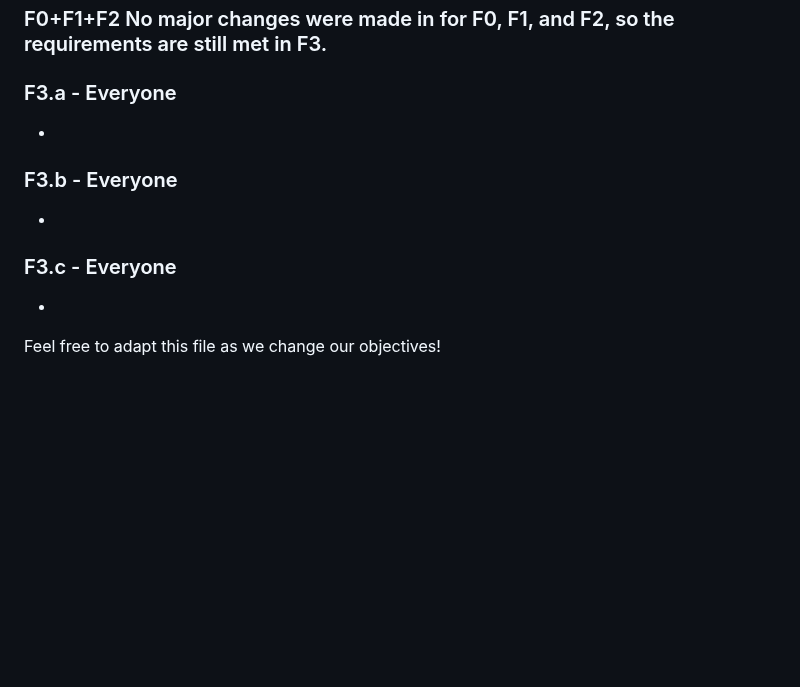
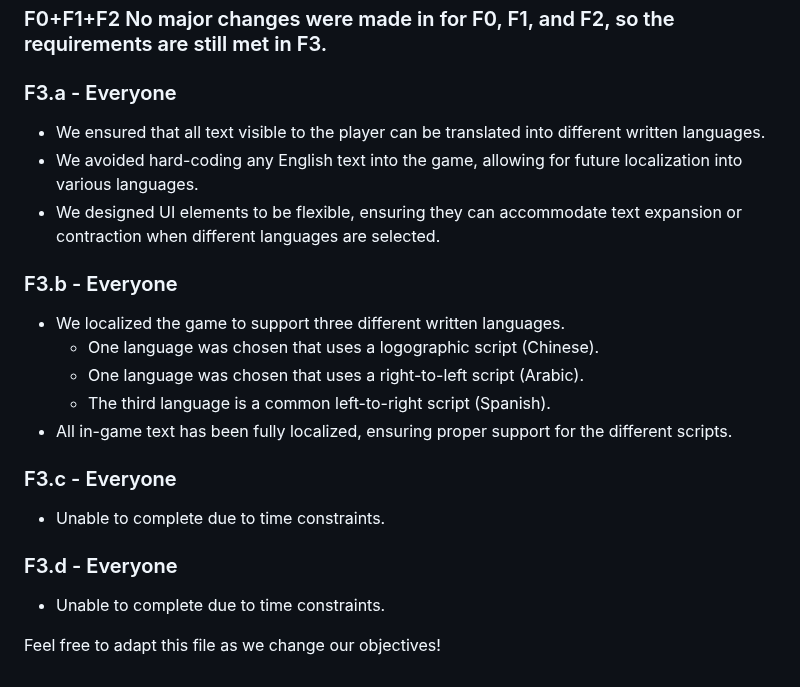
Before and after one commit to kalimora/f-team-cmpm-121, a Markdown page: README.md, the part around the change. GitHub-like rendering; blank space fills up the shorter version.

```diff
--- a/README.md
+++ b/README.md
@@ -433,12 +433,21 @@ Adapting to the F2 requirements taught us the importance of flexibility and coll
 ### F0+F1+F2 No major changes were made in for F0, F1, and F2, so the requirements are still met in F3.
 
 ### F3.a - Everyone
--
+- We ensured that all text visible to the player can be translated into different written languages.
+- We avoided hard-coding any English text into the game, allowing for future localization into various languages.
+- We designed UI elements to be flexible, ensuring they can accommodate text expansion or contraction when different languages are selected.
 
 ### F3.b - Everyone
--
+- We localized the game to support three different written languages.
+  -  One language was chosen that uses a logographic script (Chinese).
+  -  One language was chosen that uses a right-to-left script (Arabic).
+  -  The third language is a common left-to-right script (Spanish).
+- All in-game text has been fully localized, ensuring proper support for the different scripts.
 
 ### F3.c - Everyone
--
+- Unable to complete due to time constraints.
+
+### F3.d - Everyone
+- Unable to complete due to time constraints.
 
 Feel free to adapt this file as we change our objectives!
```
